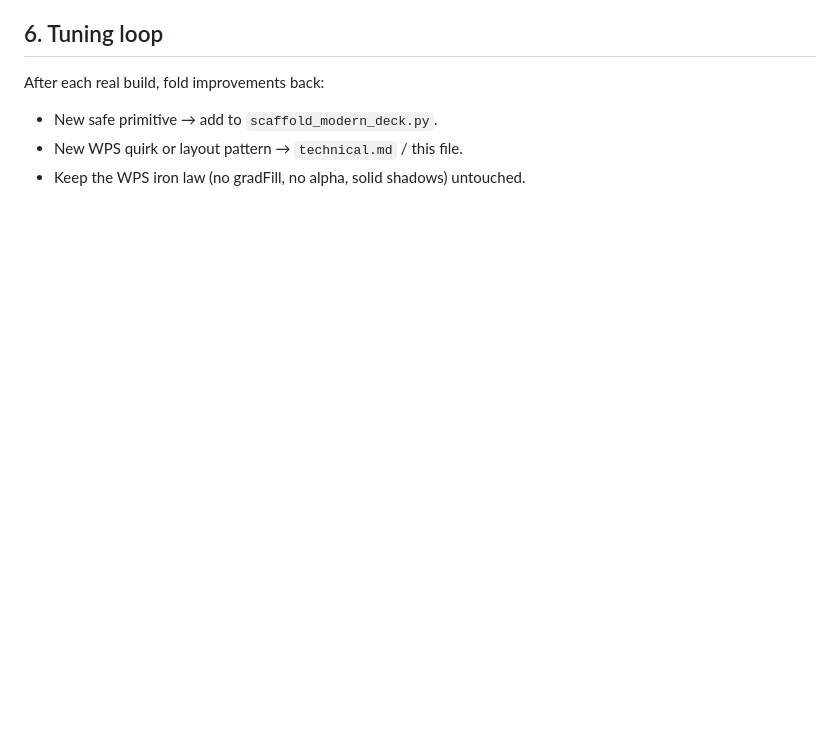
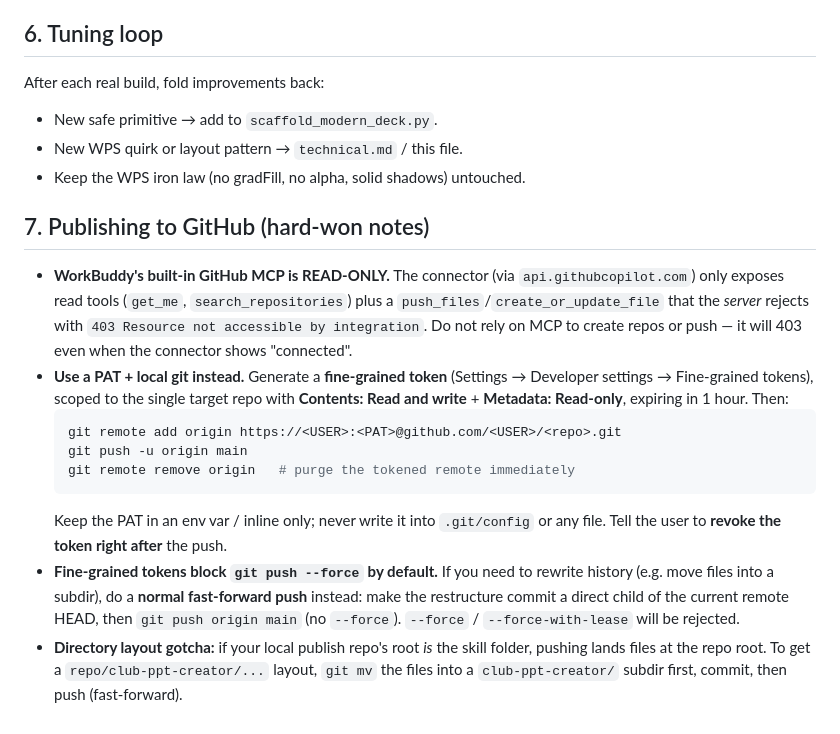
Before and after one commit to nathor-bread/skills, a Markdown page: club-ppt-creator/references/workflow.md, the part around the change. Drawn GitHub-style; blank space fills up the shorter version.

Commit message:
Add GitHub publishing notes (MCP read-only + fine-grained PAT workflow)

````diff
--- a/club-ppt-creator/references/workflow.md
+++ b/club-ppt-creator/references/workflow.md
@@ -84,3 +84,16 @@ After each real build, fold improvements back:
 - New safe primitive → add to `scaffold_modern_deck.py`.
 - New WPS quirk or layout pattern → `technical.md` / this file.
 - Keep the WPS iron law (no gradFill, no alpha, solid shadows) untouched.
+
+## 7. Publishing to GitHub (hard-won notes)
+
+- **WorkBuddy's built-in GitHub MCP is READ-ONLY.** The connector (via `api.githubcopilot.com`) only exposes read tools (`get_me`, `search_repositories`) plus a `push_files`/`create_or_update_file` that the *server* rejects with `403 Resource not accessible by integration`. Do not rely on MCP to create repos or push — it will 403 even when the connector shows "connected".
+- **Use a PAT + local git instead.** Generate a **fine-grained token** (Settings → Developer settings → Fine-grained tokens), scoped to the single target repo with **Contents: Read and write** + **Metadata: Read-only**, expiring in 1 hour. Then:
+  ```bash
+  git remote add origin https://<USER>:<PAT>@github.com/<USER>/<repo>.git
+  git push -u origin main
+  git remote remove origin   # purge the tokened remote immediately
+  ```
+  Keep the PAT in an env var / inline only; never write it into `.git/config` or any file. Tell the user to **revoke the token right after** the push.
+- **Fine-grained tokens block `git push --force` by default.** If you need to rewrite history (e.g. move files into a subdir), do a **normal fast-forward push** instead: make the restructure commit a direct child of the current remote HEAD, then `git push origin main` (no `--force`). `--force` / `--force-with-lease` will be rejected.
+- **Directory layout gotcha:** if your local publish repo's root *is* the skill folder, pushing lands files at the repo root. To get a `repo/club-ppt-creator/...` layout, `git mv` the files into a `club-ppt-creator/` subdir first, commit, then push (fast-forward).
````
